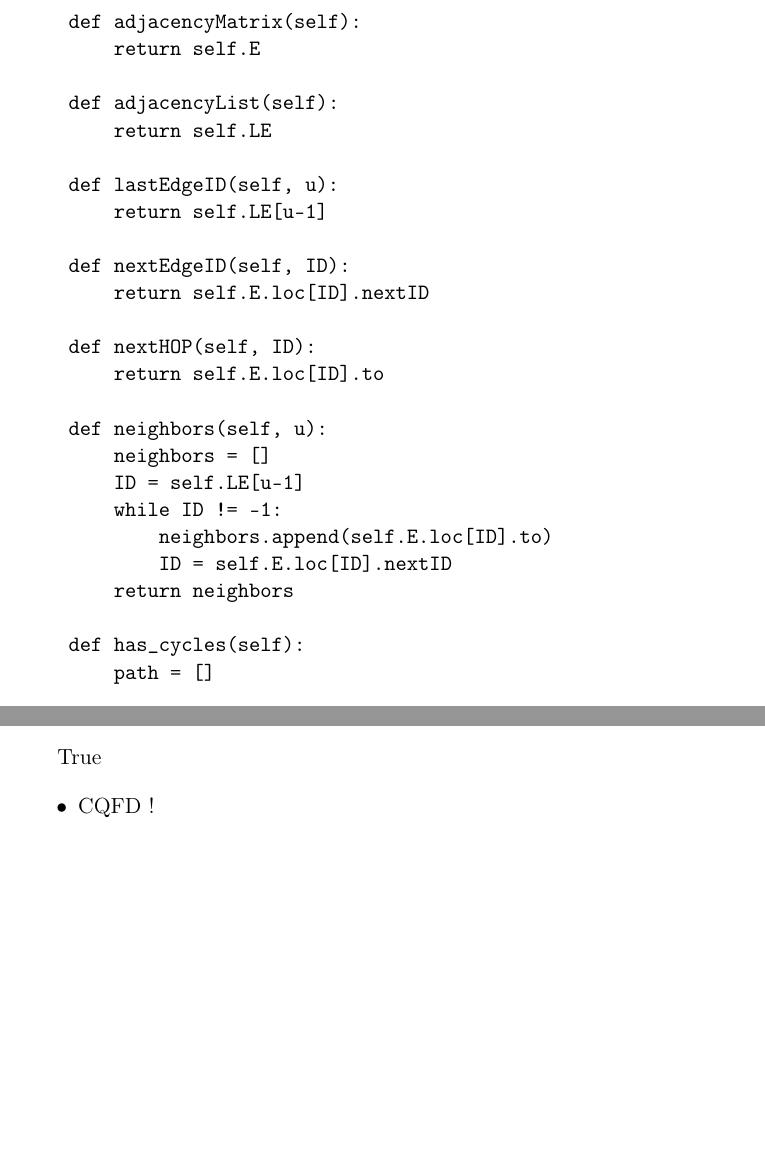
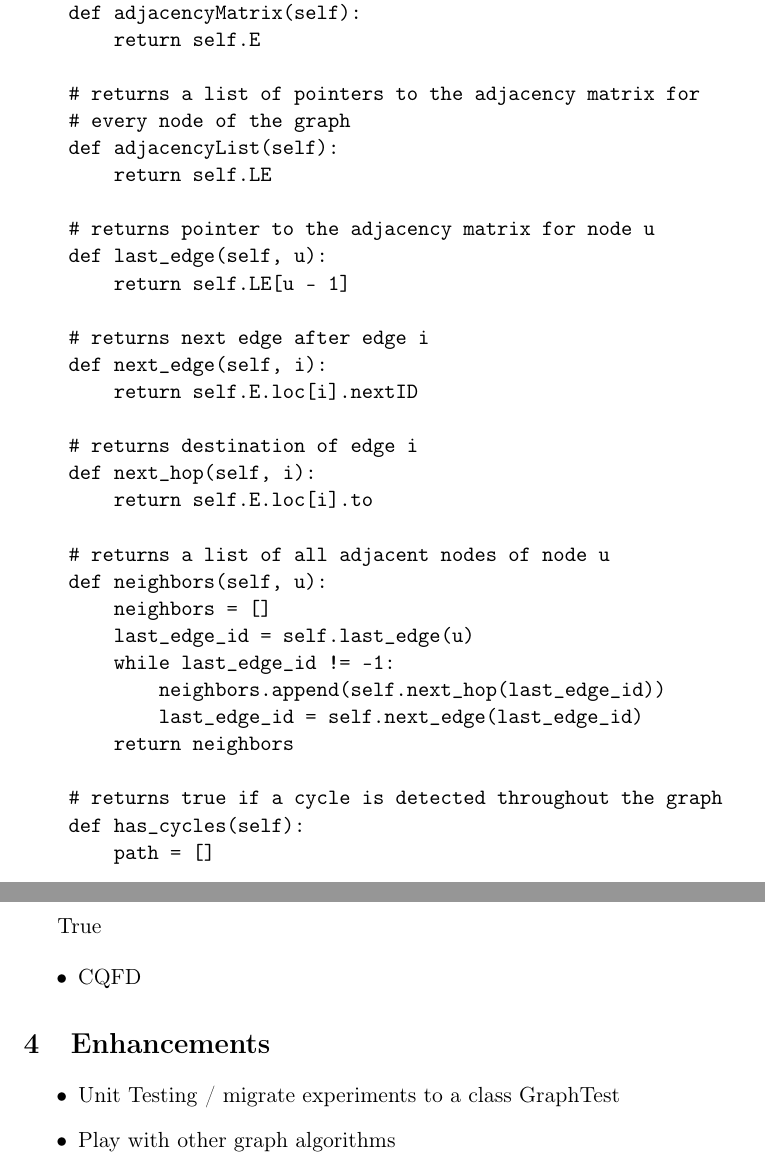
Before and after one commit to lsiksous/ikkoe_prog_test, a LaTeX document (README.tex): two parts of pages 5 and 6 of 6 before the commit and two parts of pages 5 and 7 of 7 after it, joined at a grey line, cut so that both start at the same text, the shorter picture padded with empty space. Compiled offline with pdfLaTeX.

Commit message:
refactoring and pretifying

```diff
--- a/README.tex
+++ b/README.tex
@@ -176,42 +176,53 @@ cite:parkBasicGraphAlgorithms Park, J., Basic Graph Algorithms, , (), 38 ().
 
 \begin{verbatim}
 class Graph():
+    """
+    A graph model designed to be efficient
+    """
 
-    # Defining two arrays : E of size m and LE of size n
+    # defining two arrays : E of size m and LE of size n
     def __init__(self, i):
         self.E = pd.DataFrame(columns=['to', 'nextID'])
         self.LE = [-1] * i
         self.size = i
 
-    # Adding a new edge from u to v with ID k
+    # adding a new edge from u to v with ID k
     def add_edge(self, u, v):
         k = len(self.E) + 1
-        self.E.loc[k] = {'to': v ,'nextID': self.LE[u-1]}
-        self.LE[u-1] = k
+        self.E.loc[k] = {'to': v, 'nextID': self.LE[u - 1]}
+        self.LE[u - 1] = k
 
+    # returns adjacency matrix of graph
     def adjacencyMatrix(self):
         return self.E
 
+    # returns a list of pointers to the adjacency matrix for
+    # every node of the graph
     def adjacencyList(self):
         return self.LE
 
-    def lastEdgeID(self, u):
-        return self.LE[u-1]
+    # returns pointer to the adjacency matrix for node u
+    def last_edge(self, u):
+        return self.LE[u - 1]
 
-    def nextEdgeID(self, ID):
-        return self.E.loc[ID].nextID
+    # returns next edge after edge i
+    def next_edge(self, i):
+        return self.E.loc[i].nextID
 
-    def nextHOP(self, ID):
-        return self.E.loc[ID].to
+    # returns destination of edge i
+    def next_hop(self, i):
+        return self.E.loc[i].to
 
+    # returns a list of all adjacent nodes of node u
     def neighbors(self, u):
         neighbors = []
-        ID = self.LE[u-1]
-        while ID != -1:
-            neighbors.append(self.E.loc[ID].to)
-            ID = self.E.loc[ID].nextID
+        last_edge_id = self.last_edge(u)
+        while last_edge_id != -1:
+            neighbors.append(self.next_hop(last_edge_id))
+            last_edge_id = self.next_edge(last_edge_id)
         return neighbors
 
+    # returns true if a cycle is detected throughout the graph
     def has_cycles(self):
         path = []
 
@@ -285,6 +296,13 @@ print(g.has_cycles())
 True
 
 \begin{itemize}
-\item CQFD !
+\item CQFD
+\end{itemize}
+
+\section{Enhancements}
+\label{sec:org98257a6}
+\begin{itemize}
+\item Unit Testing / migrate experiments to a class GraphTest
+\item Play with other graph algorithms
 \end{itemize}
 \end{document}
```
Also changed, not shown: README.pdf, README.tex (10 more changed lines), 1 other file.
